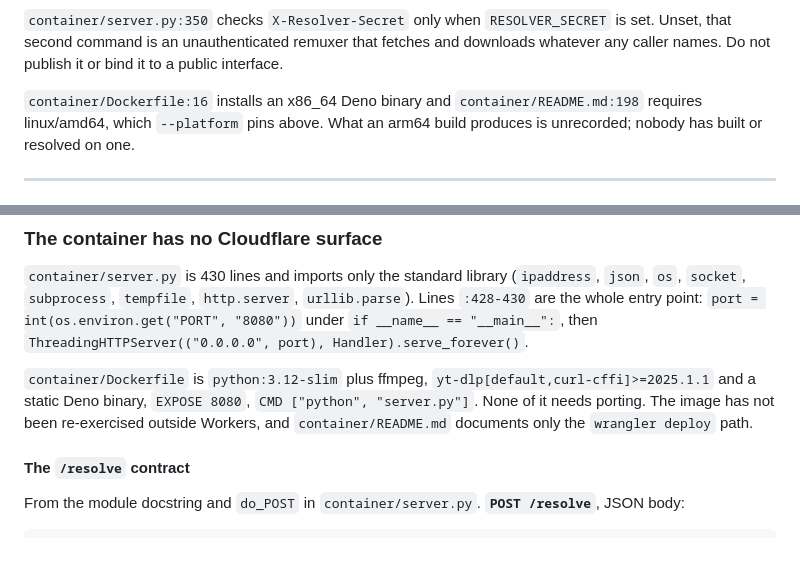
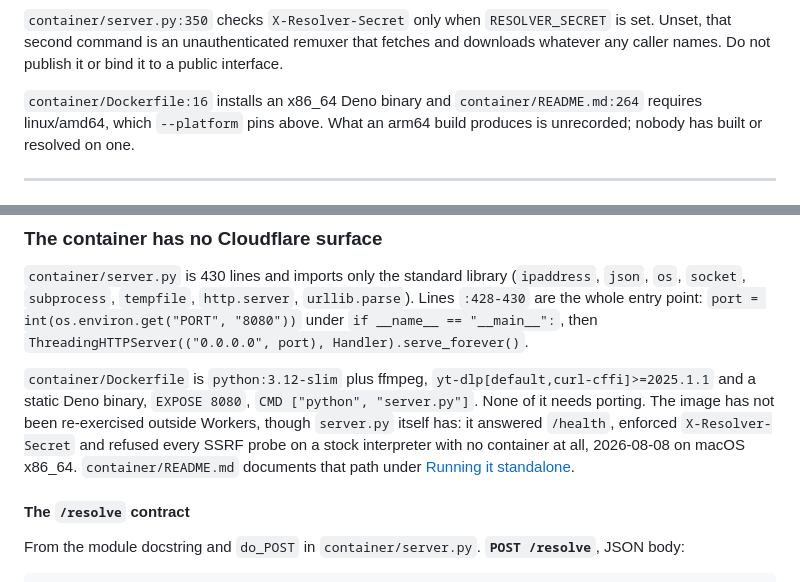
Before and after one commit to shamu4life/mbedfx, a Markdown page: docs/SELF-HOSTING.md, 2 parts joined by grey strips. Drawn GitHub-style; blank space fills up the shorter version.

```diff
--- a/docs/SELF-HOSTING.md
+++ b/docs/SELF-HOSTING.md
@@ -31,7 +31,7 @@ curl localhost:8080/health
 second command is an unauthenticated remuxer that fetches and downloads whatever any caller names.
 Do not publish it or bind it to a public interface.
 
-`container/Dockerfile:16` installs an x86_64 Deno binary and `container/README.md:198` requires
+`container/Dockerfile:16` installs an x86_64 Deno binary and `container/README.md:264` requires
 linux/amd64, which `--platform` pins above. What an arm64 build produces is unrecorded; nobody has
 built or resolved on one.
 
@@ -143,8 +143,10 @@ entry point: `port = int(os.environ.get("PORT", "8080"))` under `if __name__ ==
 
 `container/Dockerfile` is `python:3.12-slim` plus ffmpeg, `yt-dlp[default,curl-cffi]>=2025.1.1` and
 a static Deno binary, `EXPOSE 8080`, `CMD ["python", "server.py"]`. None of it needs porting. The
-image has not been re-exercised outside Workers, and `container/README.md` documents only the
-`wrangler deploy` path.
+image has not been re-exercised outside Workers, though `server.py` itself has: it answered
+`/health`, enforced `X-Resolver-Secret` and refused every SSRF probe on a stock interpreter with no
+container at all, 2026-08-08 on macOS x86_64. `container/README.md` documents that path under
+[Running it standalone](../container/README.md#running-it-standalone).
 
 #### The `/resolve` contract
 
```
Also changed, not shown: container/README.md (+70 -3 lines).
